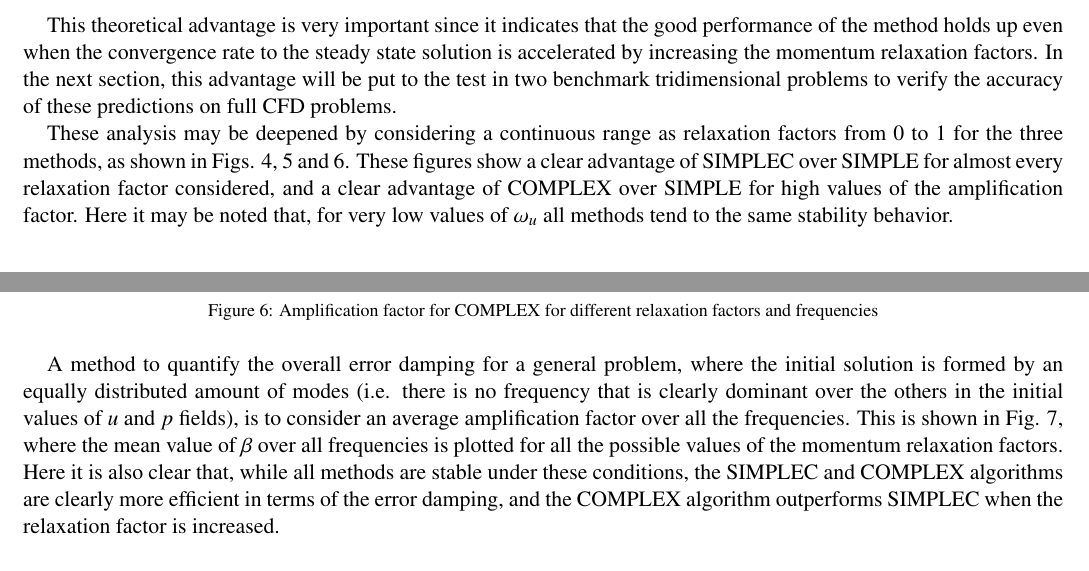
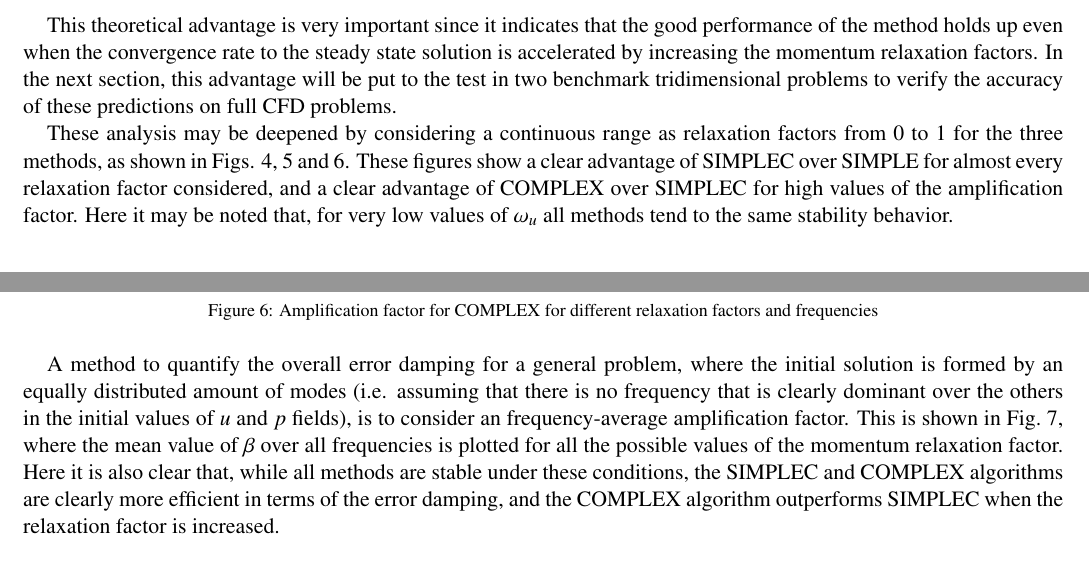
Before and after one commit to CesarVenier/Improved-SIMPLEC-with-a-second-order-aproximation-for-the-velocity-correction-of-the-neighbours, a LaTeX paper (main.tex): two parts of pages 13 and 14 of 23, joined at a grey line, cut so that both start at the same text. Compiled offline with pdfLaTeX.

Commit message:
Section 4 update 2

```diff
--- a/main.tex
+++ b/main.tex
@@ -1544,7 +1544,7 @@ Fig.~\ref{fig:1b} shows the sensitivity of the amplification factor to the momen
 
 This theoretical advantage is very important since it indicates that the good performance of the method holds up even when the convergence rate to the steady state solution is accelerated by increasing the momentum relaxation factors. In the next section, this advantage will be put to the test in two benchmark tridimensional problems to verify the accuracy of these predictions on full CFD problems.
 
-These analysis may be deepened by considering a continuous range as relaxation factors from $0$ to $1$ for the three methods, as shown in Figs. \ref{fig:1c1}, \ref{fig:1c2} and \ref{fig:1c3}. These figures show a clear advantage of SIMPLEC over SIMPLE for almost every relaxation factor considered, and a clear advantage of COMPLEX over SIMPLE for high values of the amplification factor. Here it may be noted that, for very low values of $\omega_u$ all methods tend to the same stability behavior.
+These analysis may be deepened by considering a continuous range as relaxation factors from $0$ to $1$ for the three methods, as shown in Figs. \ref{fig:1c1}, \ref{fig:1c2} and \ref{fig:1c3}. These figures show a clear advantage of SIMPLEC over SIMPLE for almost every relaxation factor considered, and a clear advantage of COMPLEX over SIMPLEC for high values of the amplification factor. Here it may be noted that, for very low values of $\omega_u$ all methods tend to the same stability behavior.
 
 \begin{figure}[H]
     \centering
@@ -1565,7 +1565,7 @@ These analysis may be deepened by considering a continuous range as relaxation f
     \label{fig:1c3}
 \end{figure}
 
-A method to quantify the overall error damping for a general problem, where the initial solution is formed by an equally distributed amount of modes (i.e. there is no frequency that is clearly dominant over the others in the initial values of $u$ and $p$ fields), is to consider an average amplification factor over all the frequencies. This is shown in Fig. \ref{fig:1d}, where the mean value of $\beta$ over all frequencies is plotted for all the possible values of the momentum relaxation factors. Here it is also clear that, while all methods are stable under these conditions, the SIMPLEC and COMPLEX algorithms are clearly more efficient in terms of the error damping, and the COMPLEX algorithm outperforms SIMPLEC when the relaxation factor is increased.
+A method to quantify the overall error damping for a general problem, where the initial solution is formed by an equally distributed amount of modes (i.e. assuming that there is no frequency that is clearly dominant over the others in the initial values of $u$ and $p$ fields), is to consider an frequency-average amplification factor. This is shown in Fig.~\ref{fig:1d}, where the mean value of $\beta$ over all frequencies is plotted for all the possible values of the momentum relaxation factor. Here it is also clear that, while all methods are stable under these conditions, the SIMPLEC and COMPLEX algorithms are clearly more efficient in terms of the error damping, and the COMPLEX algorithm outperforms SIMPLEC when the relaxation factor is increased.
 
 \begin{figure}[H]
     \centering
```
